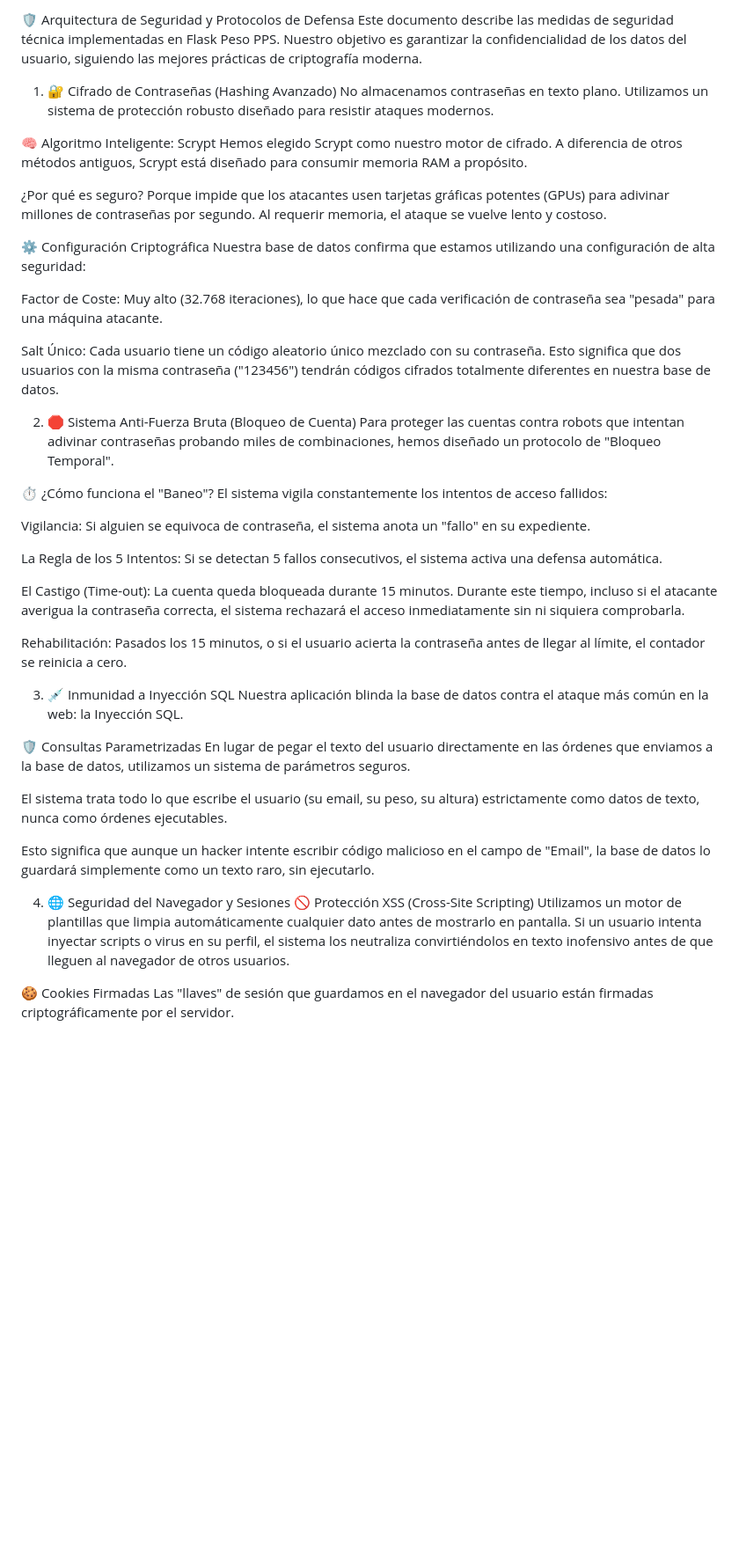
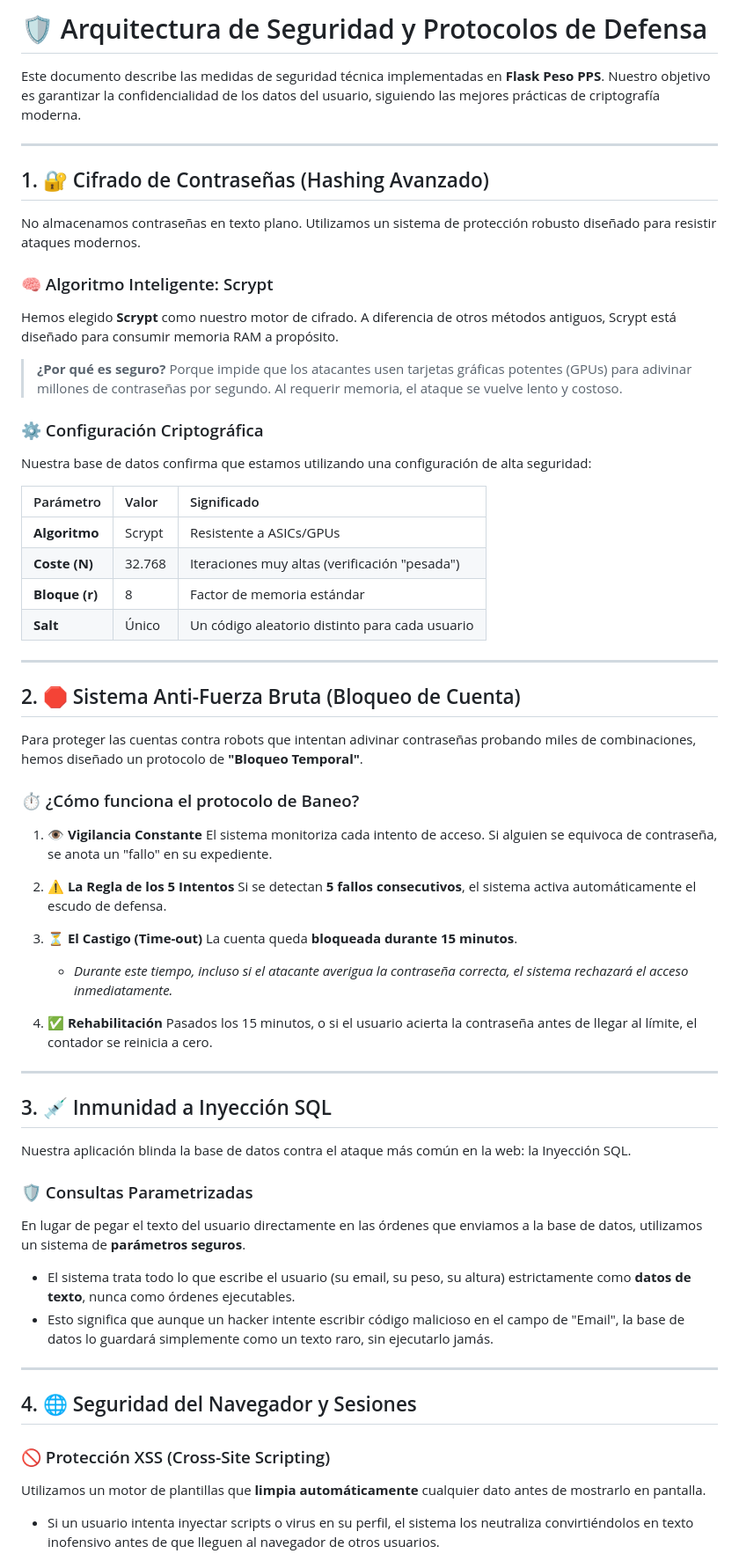
Before and after one commit to Revalyx/Flask_Peso_PPS, a Markdown page: passwordSecurity.md, the part around one of its changes. Shown at 88% size. GitHub-like rendering; blank space fills up the shorter version.

Commit message:
Refactor password security document for clarity

```diff
--- a/passwordSecurity.md
+++ b/passwordSecurity.md
@@ -1,49 +1,67 @@
-🛡️ Arquitectura de Seguridad y Protocolos de Defensa
-Este documento describe las medidas de seguridad técnica implementadas en Flask Peso PPS. Nuestro objetivo es garantizar la confidencialidad de los datos del usuario, siguiendo las mejores prácticas de criptografía moderna.
+# 🛡️ Arquitectura de Seguridad y Protocolos de Defensa
 
-1. 🔐 Cifrado de Contraseñas (Hashing Avanzado)
+Este documento describe las medidas de seguridad técnica implementadas en **Flask Peso PPS**. Nuestro objetivo es garantizar la confidencialidad de los datos del usuario, siguiendo las mejores prácticas de criptografía moderna.
+
+---
+
+## 1. 🔐 Cifrado de Contraseñas (Hashing Avanzado)
+
 No almacenamos contraseñas en texto plano. Utilizamos un sistema de protección robusto diseñado para resistir ataques modernos.
 
-🧠 Algoritmo Inteligente: Scrypt
-Hemos elegido Scrypt como nuestro motor de cifrado. A diferencia de otros métodos antiguos, Scrypt está diseñado para consumir memoria RAM a propósito.
+### 🧠 Algoritmo Inteligente: Scrypt
+Hemos elegido **Scrypt** como nuestro motor de cifrado. A diferencia de otros métodos antiguos, Scrypt está diseñado para consumir memoria RAM a propósito.
 
-¿Por qué es seguro? Porque impide que los atacantes usen tarjetas gráficas potentes (GPUs) para adivinar millones de contraseñas por segundo. Al requerir memoria, el ataque se vuelve lento y costoso.
+> **¿Por qué es seguro?**
+> Porque impide que los atacantes usen tarjetas gráficas potentes (GPUs) para adivinar millones de contraseñas por segundo. Al requerir memoria, el ataque se vuelve lento y costoso.
 
-⚙️ Configuración Criptográfica
+### ⚙️ Configuración Criptográfica
 Nuestra base de datos confirma que estamos utilizando una configuración de alta seguridad:
 
-Factor de Coste: Muy alto (32.768 iteraciones), lo que hace que cada verificación de contraseña sea "pesada" para una máquina atacante.
+| Parámetro | Valor | Significado |
+| :--- | :--- | :--- |
+| **Algoritmo** | Scrypt | Resistente a ASICs/GPUs |
+| **Coste (N)** | 32.768 | Iteraciones muy altas (verificación "pesada") |
+| **Bloque (r)** | 8 | Factor de memoria estándar |
+| **Salt** | Único | Un código aleatorio distinto para cada usuario |
 
-Salt Único: Cada usuario tiene un código aleatorio único mezclado con su contraseña. Esto significa que dos usuarios con la misma contraseña ("123456") tendrán códigos cifrados totalmente diferentes en nuestra base de datos.
+---
 
-2. 🛑 Sistema Anti-Fuerza Bruta (Bloqueo de Cuenta)
-Para proteger las cuentas contra robots que intentan adivinar contraseñas probando miles de combinaciones, hemos diseñado un protocolo de "Bloqueo Temporal".
+## 2. 🛑 Sistema Anti-Fuerza Bruta (Bloqueo de Cuenta)
 
-⏱️ ¿Cómo funciona el "Baneo"?
-El sistema vigila constantemente los intentos de acceso fallidos:
+Para proteger las cuentas contra robots que intentan adivinar contraseñas probando miles de combinaciones, hemos diseñado un protocolo de **"Bloqueo Temporal"**.
 
-Vigilancia: Si alguien se equivoca de contraseña, el sistema anota un "fallo" en su expediente.
+### ⏱️ ¿Cómo funciona el protocolo de Baneo?
 
-La Regla de los 5 Intentos: Si se detectan 5 fallos consecutivos, el sistema activa una defensa automática.
+1.  **👁️ Vigilancia Constante**
+    El sistema monitoriza cada intento de acceso. Si alguien se equivoca de contraseña, se anota un "fallo" en su expediente.
 
-El Castigo (Time-out): La cuenta queda bloqueada durante 15 minutos. Durante este tiempo, incluso si el atacante averigua la contraseña correcta, el sistema rechazará el acceso inmediatamente sin ni siquiera comprobarla.
+2.  **⚠️ La Regla de los 5 Intentos**
+    Si se detectan **5 fallos consecutivos**, el sistema activa automáticamente el escudo de defensa.
 
-Rehabilitación: Pasados los 15 minutos, o si el usuario acierta la contraseña antes de llegar al límite, el contador se reinicia a cero.
+3.  **⏳ El Castigo (Time-out)**
+    La cuenta queda **bloqueada durante 15 minutos**.
+    * *Durante este tiempo, incluso si el atacante averigua la contraseña correcta, el sistema rechazará el acceso inmediatamente.*
 
-3. 💉 Inmunidad a Inyección SQL
+4.  **✅ Rehabilitación**
+    Pasados los 15 minutos, o si el usuario acierta la contraseña antes de llegar al límite, el contador se reinicia a cero.
+
+---
+
+## 3. 💉 Inmunidad a Inyección SQL
+
 Nuestra aplicación blinda la base de datos contra el ataque más común en la web: la Inyección SQL.
 
-🛡️ Consultas Parametrizadas
-En lugar de pegar el texto del usuario directamente en las órdenes que enviamos a la base de datos, utilizamos un sistema de parámetros seguros.
+### 🛡️ Consultas Parametrizadas
+En lugar de pegar el texto del usuario directamente en las órdenes que enviamos a la base de datos, utilizamos un sistema de **parámetros seguros**.
 
-El sistema trata todo lo que escribe el usuario (su email, su peso, su altura) estrictamente como datos de texto, nunca como órdenes ejecutables.
+* El sistema trata todo lo que escribe el usuario (su email, su peso, su altura) estrictamente como **datos de texto**, nunca como órdenes ejecutables.
+* Esto significa que aunque un hacker intente escribir código malicioso en el campo de "Email", la base de datos lo guardará simplemente como un texto raro, sin ejecutarlo jamás.
 
-Esto significa que aunque un hacker intente escribir código malicioso en el campo de "Email", la base de datos lo guardará simplemente como un texto raro, sin ejecutarlo.
+---
 
-4. 🌐 Seguridad del Navegador y Sesiones
-🚫 Protección XSS (Cross-Site Scripting)
-Utilizamos un motor de plantillas que limpia automáticamente cualquier dato antes de mostrarlo en pantalla. Si un usuario intenta inyectar scripts o virus en su perfil, el sistema los neutraliza convirtiéndolos en texto inofensivo antes de que lleguen al navegador de otros usuarios.
+## 4. 🌐 Seguridad del Navegador y Sesiones
 
-🍪 Cookies Firmadas
-Las "llaves" de sesión que guardamos en el navegador del usuario están firmadas criptográficamente por el servidor.
+### 🚫 Protección XSS (Cross-Site Scripting)
+Utilizamos un motor de plantillas que **limpia automáticamente** cualquier dato antes de mostrarlo en pantalla.
+* Si un usuario intenta inyectar scripts o virus en su perfil, el sistema los neutraliza convirtiéndolos en texto inofensivo antes de que lleguen al navegador de otros usuarios.
 
```
Also changed, not shown: other parts of passwordSecurity.md (+10 -7 lines).
